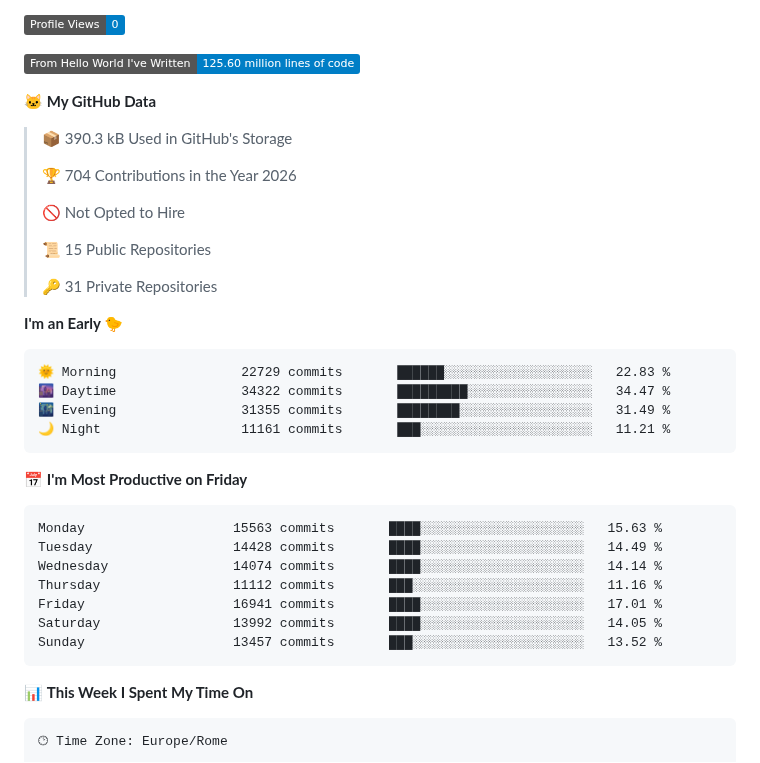
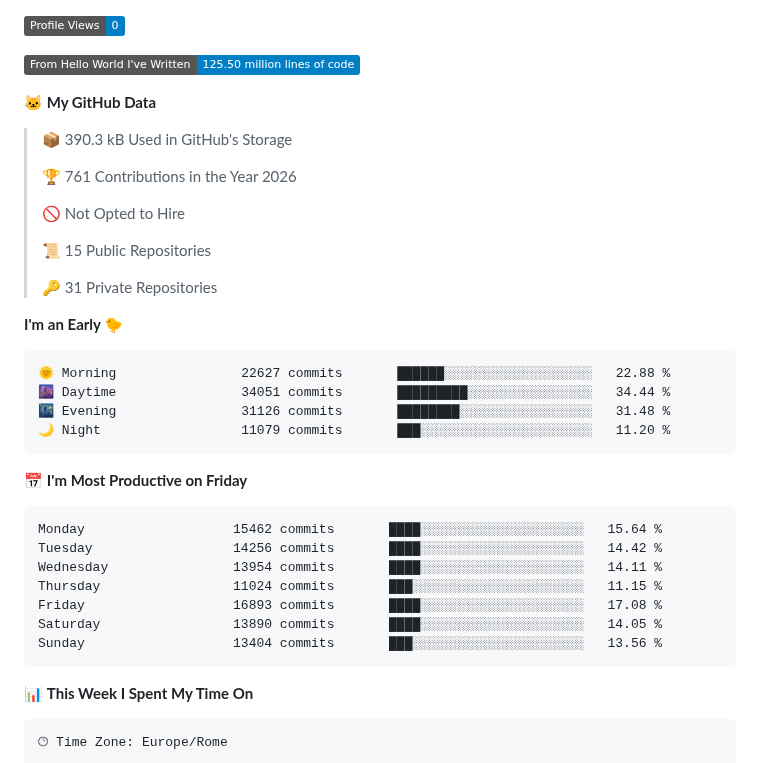
Before and after one commit to blackms/blackms, a Markdown page: README.md, the part around one of its changes. Rendered like a GitHub page; badges without logos.

Commit message:
Updated with Dev Metrics

````diff
--- a/README.md
+++ b/README.md
@@ -91,13 +91,13 @@
 
 ![Profile Views](http://img.shields.io/badge/Profile%20Views-0-blue?style=flat)
 
-![Lines of code](https://img.shields.io/badge/From%20Hello%20World%20I%27ve%20Written-125.60%20million%20lines%20of%20code-blue?style=flat)
+![Lines of code](https://img.shields.io/badge/From%20Hello%20World%20I%27ve%20Written-125.50%20million%20lines%20of%20code-blue?style=flat)
 
 **🐱 My GitHub Data**
 
 > 📦 390.3 kB Used in GitHub's Storage
  >
-> 🏆 704 Contributions in the Year 2026
+> 🏆 761 Contributions in the Year 2026
  >
 > 🚫 Not Opted to Hire
  >
@@ -108,21 +108,21 @@
 **I'm an Early 🐤**
 
 ```text
-🌞 Morning                22729 commits       ██████░░░░░░░░░░░░░░░░░░░   22.83 %
-🌆 Daytime                34322 commits       █████████░░░░░░░░░░░░░░░░   34.47 %
-🌃 Evening                31355 commits       ████████░░░░░░░░░░░░░░░░░   31.49 %
-🌙 Night                  11161 commits       ███░░░░░░░░░░░░░░░░░░░░░░   11.21 %
+🌞 Morning                22627 commits       ██████░░░░░░░░░░░░░░░░░░░   22.88 %
+🌆 Daytime                34051 commits       █████████░░░░░░░░░░░░░░░░   34.44 %
+🌃 Evening                31126 commits       ████████░░░░░░░░░░░░░░░░░   31.48 %
+🌙 Night                  11079 commits       ███░░░░░░░░░░░░░░░░░░░░░░   11.20 %
 ```
 📅 **I'm Most Productive on Friday**
 
 ```text
-Monday                   15563 commits       ████░░░░░░░░░░░░░░░░░░░░░   15.63 %
-Tuesday                  14428 commits       ████░░░░░░░░░░░░░░░░░░░░░   14.49 %
-Wednesday                14074 commits       ████░░░░░░░░░░░░░░░░░░░░░   14.14 %
-Thursday                 11112 commits       ███░░░░░░░░░░░░░░░░░░░░░░   11.16 %
-Friday                   16941 commits       ████░░░░░░░░░░░░░░░░░░░░░   17.01 %
-Saturday                 13992 commits       ████░░░░░░░░░░░░░░░░░░░░░   14.05 %
-Sunday                   13457 commits       ███░░░░░░░░░░░░░░░░░░░░░░   13.52 %
+Monday                   15462 commits       ████░░░░░░░░░░░░░░░░░░░░░   15.64 %
+Tuesday                  14256 commits       ████░░░░░░░░░░░░░░░░░░░░░   14.42 %
+Wednesday                13954 commits       ████░░░░░░░░░░░░░░░░░░░░░   14.11 %
+Thursday                 11024 commits       ███░░░░░░░░░░░░░░░░░░░░░░   11.15 %
+Friday                   16893 commits       ████░░░░░░░░░░░░░░░░░░░░░   17.08 %
+Saturday                 13890 commits       ████░░░░░░░░░░░░░░░░░░░░░   14.05 %
+Sunday                   13404 commits       ███░░░░░░░░░░░░░░░░░░░░░░   13.56 %
 ```
 
 
````
Also changed, not shown: other parts of README.md (+2 -2 lines), assets/bar_graph.png.
